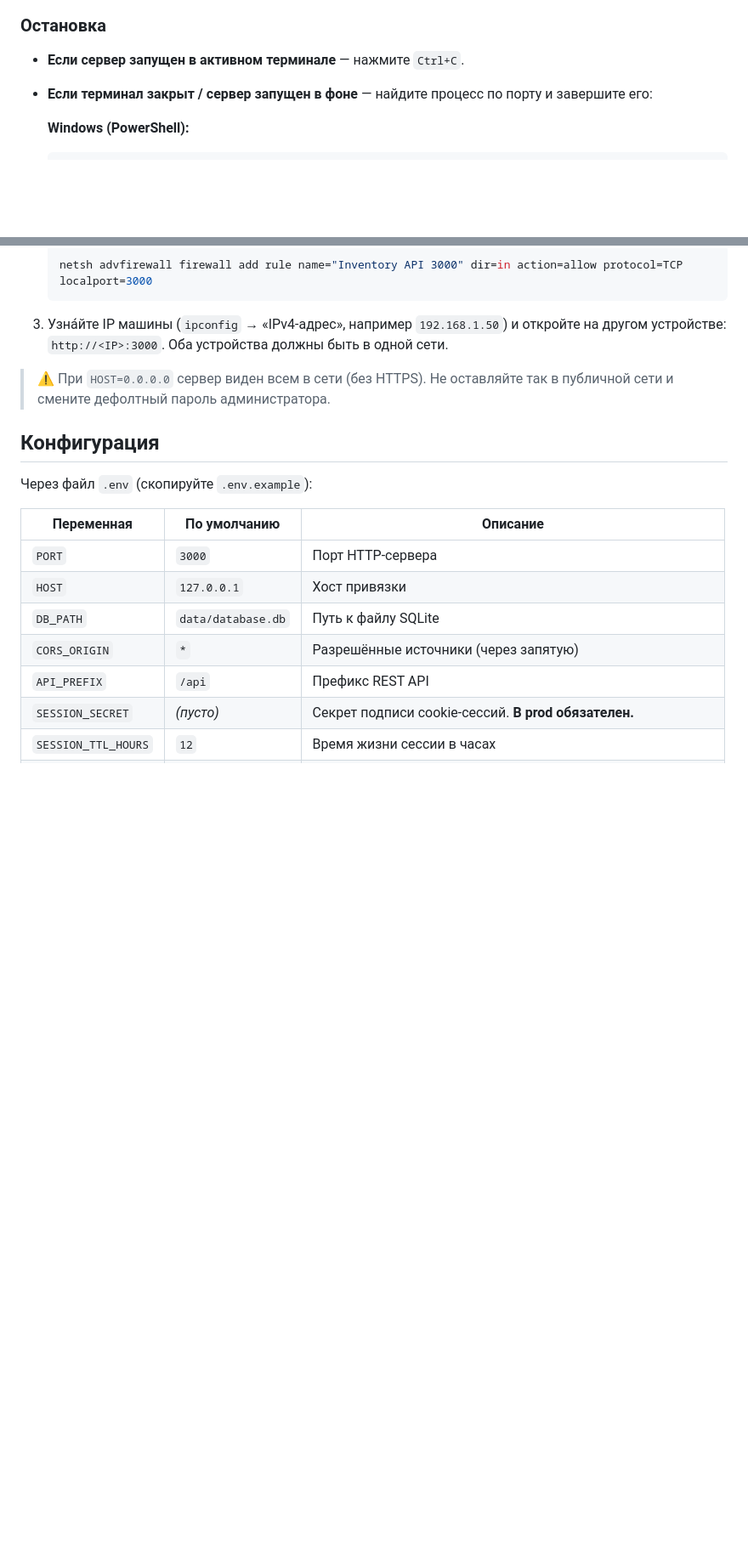
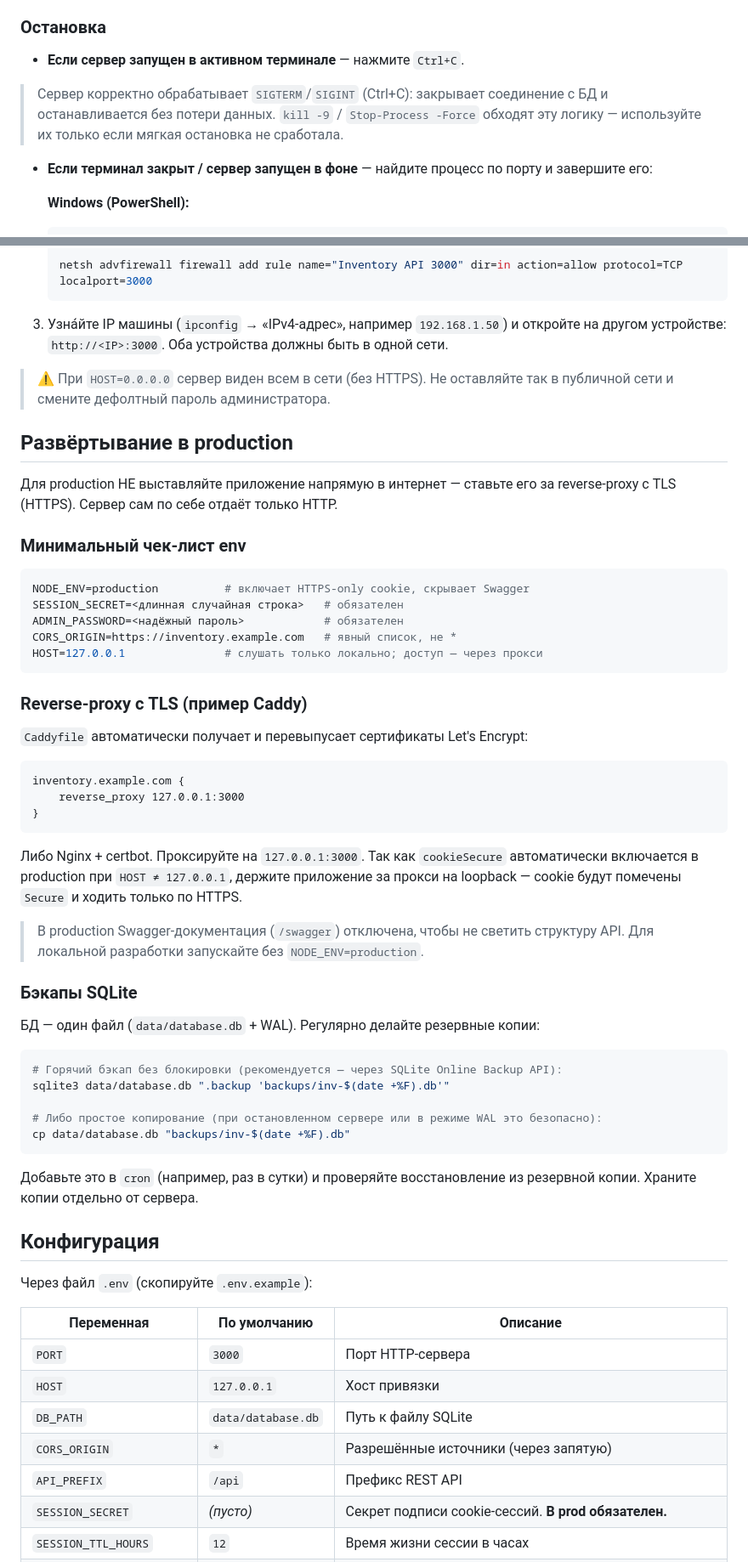
Before and after one commit to Nekitos129988/Storage_universal_shablon, a Markdown page: README.md, 2 parts joined by grey strips. Shown at 85% size. Drawn GitHub-style; blank space fills up the shorter version.

Commit message:
docs: деплой в production, бэкапы, конфигурация
- Раздел «Развёртывание в production»: чек-лист env (NODE_ENV, SESSION_SECRET,
  ADMIN_PASSWORD, CORS_ORIGIN, HOST), пример reverse-proxy с TLS (Caddy/Nginx),
  пояснение про cookieSecure за прокси на loopback
- Раздел «Бэкапы SQLite»: горячий бэкап через .backup и копирование, cron
- Note про graceful shutdown (SIGTERM/SIGINT) в разделе «Остановка»
- Таблица конфигурации дополнена ADMIN_USERNAME/ADMIN_PASSWORD и RATE_* vars

Co-Authored-By: Claude <noreply@anthropic.com>

````diff
--- a/README.md
+++ b/README.md
@@ -114,6 +114,10 @@ bun run start    # обычный запуск без авто-перезагр
 ### Остановка
 
 - **Если сервер запущен в активном терминале** — нажмите `Ctrl+C`.
+
+> Сервер корректно обрабатывает `SIGTERM`/`SIGINT` (Ctrl+C): закрывает соединение с
+> БД и останавливается без потери данных. `kill -9` / `Stop-Process -Force` обходят
+> эту логику — используйте их только если мягкая остановка не сработала.
 - **Если терминал закрыт / сервер запущен в фоне** — найдите процесс по порту
   и завершите его:
 
@@ -156,6 +160,54 @@ bun run start    # обычный запуск без авто-перезагр
 > в публичной сети и смените дефолтный пароль администратора.
 
 
+## Развёртывание в production
+
+Для production НЕ выставляйте приложение напрямую в интернет — ставьте его за
+reverse-proxy с TLS (HTTPS). Сервер сам по себе отдаёт только HTTP.
+
+### Минимальный чек-лист env
+
+```bash
+NODE_ENV=production          # включает HTTPS-only cookie, скрывает Swagger
+SESSION_SECRET=<длинная случайная строка>   # обязателен
+ADMIN_PASSWORD=<надёжный пароль>            # обязателен
+CORS_ORIGIN=https://inventory.example.com   # явный список, не *
+HOST=127.0.0.1               # слушать только локально; доступ — через прокси
+```
+
+### Reverse-proxy с TLS (пример Caddy)
+
+`Caddyfile` автоматически получает и перевыпусает сертификаты Let's Encrypt:
+
+```caddy
+inventory.example.com {
+    reverse_proxy 127.0.0.1:3000
+}
+```
+
+Либо Nginx + certbot. Проксируйте на `127.0.0.1:3000`. Так как `cookieSecure`
+автоматически включается в production при `HOST ≠ 127.0.0.1`, держите приложение
+за прокси на loopback — cookie будут помечены `Secure` и ходить только по HTTPS.
+
+> В production Swagger-документация (`/swagger`) отключена, чтобы не светить
+> структуру API. Для локальной разработки запускайте без `NODE_ENV=production`.
+
+### Бэкапы SQLite
+
+БД — один файл (`data/database.db` + WAL). Регулярно делайте резервные копии:
+
+```bash
+# Горячий бэкап без блокировки (рекомендуется — через SQLite Online Backup API):
+sqlite3 data/database.db ".backup 'backups/inv-$(date +%F).db'"
+
+# Либо простое копирование (при остановленном сервере или в режиме WAL это безопасно):
+cp data/database.db "backups/inv-$(date +%F).db"
+```
+
+Добавьте это в `cron` (например, раз в сутки) и проверяйте восстановление из
+резервной копии. Храните копии отдельно от сервера.
+
+
 ## Конфигурация
 
 Через файл `.env` (скопируйте `.env.example`):
````
Also changed, not shown: other parts of README.md (+7 -1 lines).
